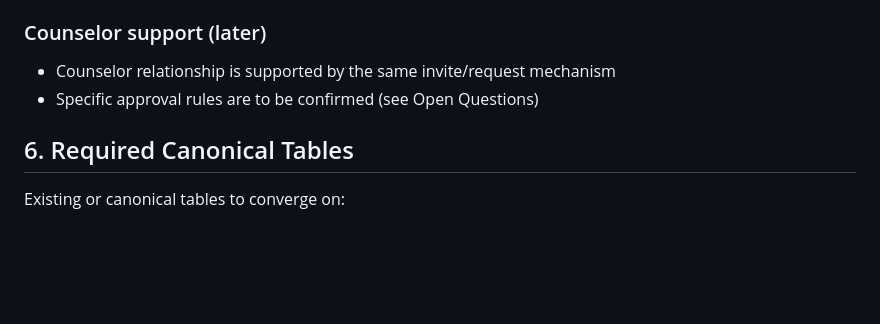
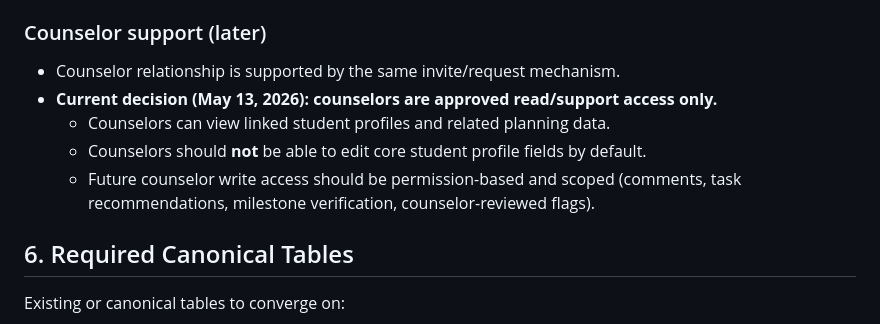
Before and after one commit to ebarlowjr2/mysryear, a Markdown page: docs/identity-model.md, the part around the change. Rendered like a GitHub page; blank space fills up the shorter version.

Commit message:
Docs: clarify counselor read-only support access

```diff
--- a/docs/identity-model.md
+++ b/docs/identity-model.md
@@ -89,8 +89,11 @@ Notes:
 
 ### Counselor support (later)
 
-- Counselor relationship is supported by the same invite/request mechanism
-- Specific approval rules are to be confirmed (see Open Questions)
+- Counselor relationship is supported by the same invite/request mechanism.
+- **Current decision (May 13, 2026): counselors are approved read/support access only.**
+  - Counselors can view linked student profiles and related planning data.
+  - Counselors should **not** be able to edit core student profile fields by default.
+  - Future counselor write access should be permission-based and scoped (comments, task recommendations, milestone verification, counselor-reviewed flags).
 
 ## 6. Required Canonical Tables
 
```
